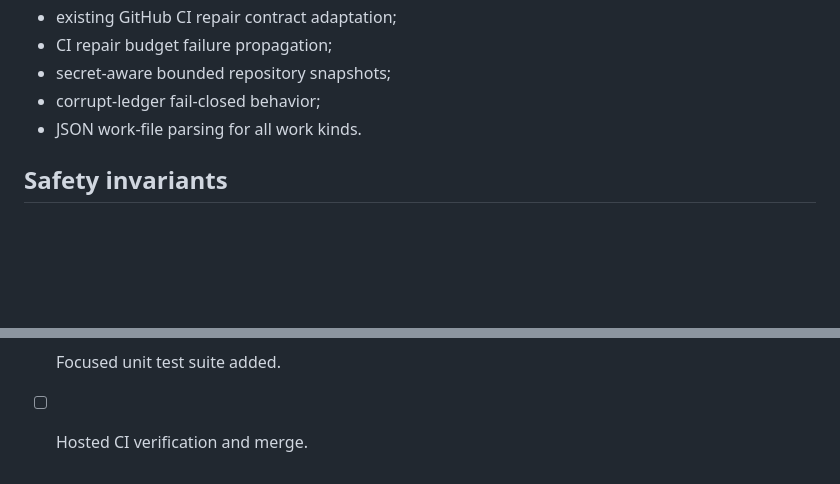
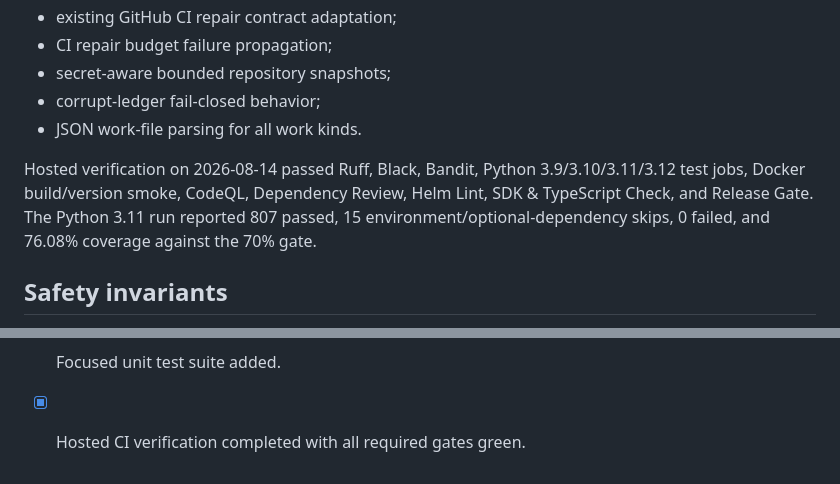
Before and after one commit to cvsz/zcoder, a Markdown page: docs/upgrades/UPGRADE-25.md, 2 parts joined by grey strips. Drawn GitHub-style; blank space fills up the shorter version.

Commit message:
docs: record Upgrade-25 hosted verification

```diff
--- a/docs/upgrades/UPGRADE-25.md
+++ b/docs/upgrades/UPGRADE-25.md
@@ -230,6 +230,8 @@ Supported kinds remain `UPGRADE`, `UPDATE`, `IMPLEMENT_FEATURE`, and `REPAIR`.
 - corrupt-ledger fail-closed behavior;
 - JSON work-file parsing for all work kinds.
 
+Hosted verification on 2026-08-14 passed Ruff, Black, Bandit, Python 3.9/3.10/3.11/3.12 test jobs, Docker build/version smoke, CodeQL, Dependency Review, Helm Lint, SDK & TypeScript Check, and Release Gate. The Python 3.11 run reported 807 passed, 15 environment/optional-dependency skips, 0 failed, and 76.08% coverage against the 70% gate.
+
 ## Safety invariants
 
 1. Upgrade-24 global iteration and no-progress budgets remain authoritative.
@@ -256,4 +258,4 @@ Supported kinds remain `UPGRADE`, `UPDATE`, `IMPLEMENT_FEATURE`, and `REPAIR`.
 - [x] Safe local-only default and explicit push opt-in implemented.
 - [x] Invokable module CLI and JSON work-file input implemented.
 - [x] Focused unit test suite added.
-- [ ] Hosted CI verification and merge.
+- [x] Hosted CI verification completed with all required gates green.
```
